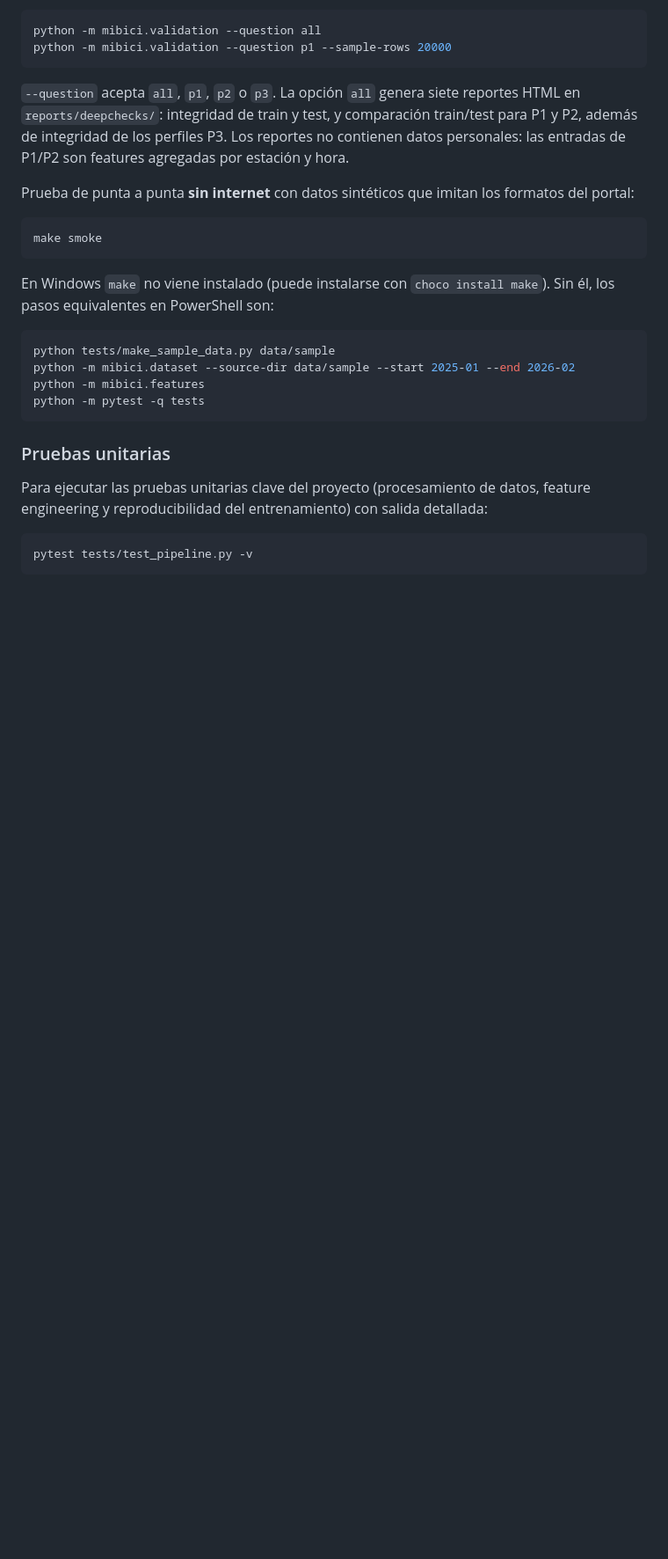
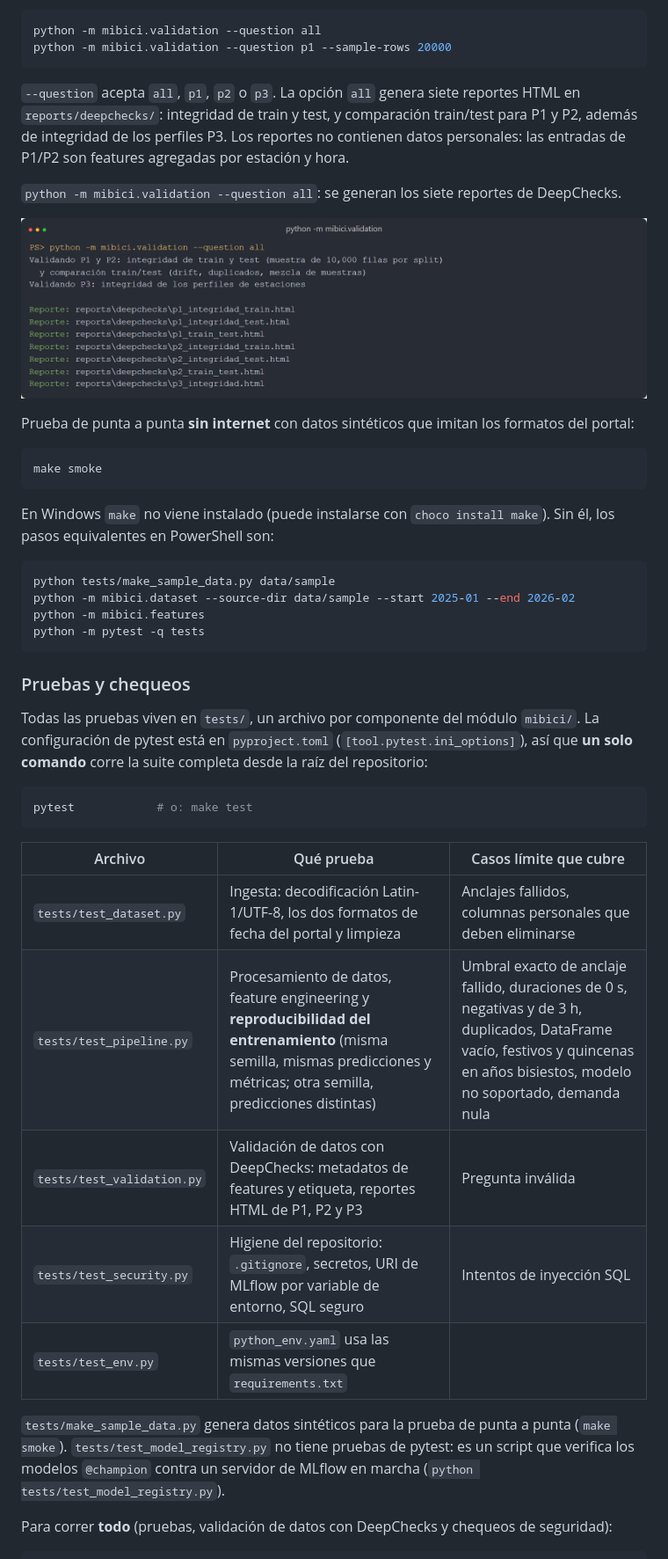
Before and after one commit to agtz92/TC5061-Proyecto-Equipo24, a Markdown page: README.md, the part around one of its changes. Shown at 88% size. Rendered like a GitHub page; pictures changed too: docs/img/deepchecks_validacion.png (added); blank space fills up the shorter version.

Commit message:
docs(readme): sección de pruebas y chequeos con estructura de tests/ y evidencia de ejecución

````diff
--- a/README.md
+++ b/README.md
@@ -300,6 +300,10 @@ python -m mibici.validation --question p1 --sample-rows 20000
 integridad de los perfiles P3. Los reportes no contienen datos personales: las entradas de P1/P2 son
 features agregadas por estación y hora.
 
+`python -m mibici.validation --question all`: se generan los siete reportes de DeepChecks.
+
+![Validación con DeepChecks](docs/img/deepchecks_validacion.png)
+
 Prueba de punta a punta **sin internet** con datos sintéticos que imitan los formatos del portal:
 
 ```bash
@@ -316,10 +320,27 @@ python -m mibici.features
 python -m pytest -q tests
 ```
 
-### Pruebas unitarias
+### Pruebas y chequeos
 
-Para ejecutar las pruebas unitarias clave del proyecto (procesamiento de datos, feature engineering y reproducibilidad del entrenamiento) con salida detallada:
+Todas las pruebas viven en `tests/`, un archivo por componente del módulo `mibici/`. La configuración de
+pytest está en `pyproject.toml` (`[tool.pytest.ini_options]`), así que **un solo comando** corre la suite
+completa desde la raíz del repositorio:
 
 ```bash
-pytest tests/test_pipeline.py -v
+pytest            # o: make test
 ```
+
+| Archivo | Qué prueba | Casos límite que cubre |
+|---|---|---|
+| `tests/test_dataset.py` | Ingesta: decodificación Latin-1/UTF-8, los dos formatos de fecha del portal y limpieza | Anclajes fallidos, columnas personales que deben eliminarse |
+| `tests/test_pipeline.py` | Procesamiento de datos, feature engineering y **reproducibilidad del entrenamiento** (misma semilla, mismas predicciones y métricas; otra semilla, predicciones distintas) | Umbral exacto de anclaje fallido, duraciones de 0 s, negativas y de 3 h, duplicados, DataFrame vacío, festivos y quincenas en años bisiestos, modelo no soportado, demanda nula |
+| `tests/test_validation.py` | Validación de datos con DeepChecks: metadatos de features y etiqueta, reportes HTML de P1, P2 y P3 | Pregunta inválida |
+| `tests/test_security.py` | Higiene del repositorio: `.gitignore`, secretos, URI de MLflow por variable de entorno, SQL seguro | Intentos de inyección SQL |
+| `tests/test_env.py` | `python_env.yaml` usa las mismas versiones que `requirements.txt` | |
+
+`tests/make_sample_data.py` genera datos sintéticos para la prueba de punta a punta (`make smoke`).
+`tests/test_model_registry.py` no tiene pruebas de pytest: es un script que verifica los modelos
+`@champion` contra un servidor de MLflow en marcha (`python tests/test_model_registry.py`).
+
+Para correr **todo** (pruebas, validación de datos con DeepChecks y chequeos de seguridad):
+
````
Also changed, not shown: other parts of README.md (+24 -0 lines), docs/img/pruebas_pytest_suite.png (added).
